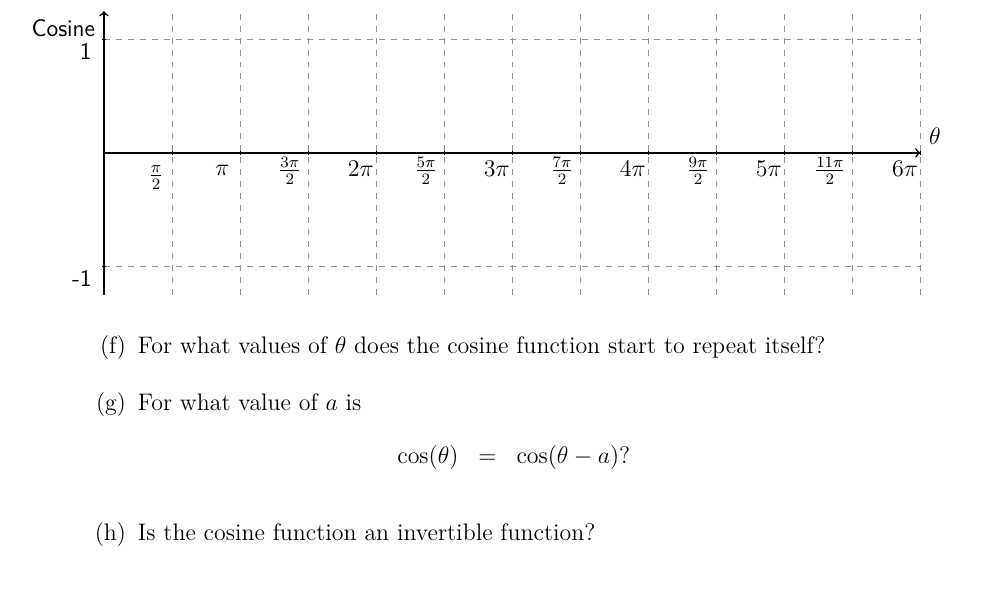
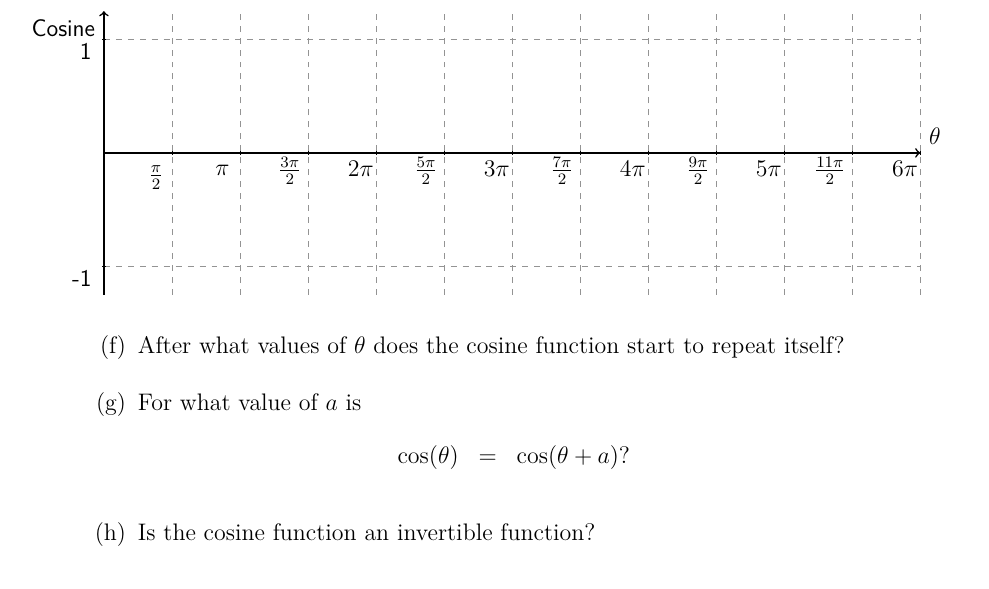
Before and after one commit to KellyBlack/Precalculus, a LaTeX thesis (labManual.tex, which reads trig/section_trigFunctions.tex): part of page 215 of 271, cut so that both start at the same text. The pictures show the PDF file labManual.pdf that the author committed with the source.

Commit message:
Fixed an inconsistency in how the shift is referred to in the activity on trig. functions

```diff
--- a/trig/section_trigFunctions.tex
+++ b/trig/section_trigFunctions.tex
@@ -103,12 +103,12 @@
         \end{tikzpicture}
 
 
-    \item For what values of $\theta$ does the cosine function start to repeat
+    \item After what values of $\theta$ does the cosine function start to repeat
       itself?
 
     \item For what value of $a$ is
       \begin{eqnarray*}
-        \cos(\theta) & = & \cos(\theta-a)?
+        \cos(\theta) & = & \cos(\theta+a)?
       \end{eqnarray*}
 
     \item Is the cosine function an invertible function?
```
Also changed, not shown: labManual.pdf, trig/section_trigFunctions.tex (2 more changed lines).
